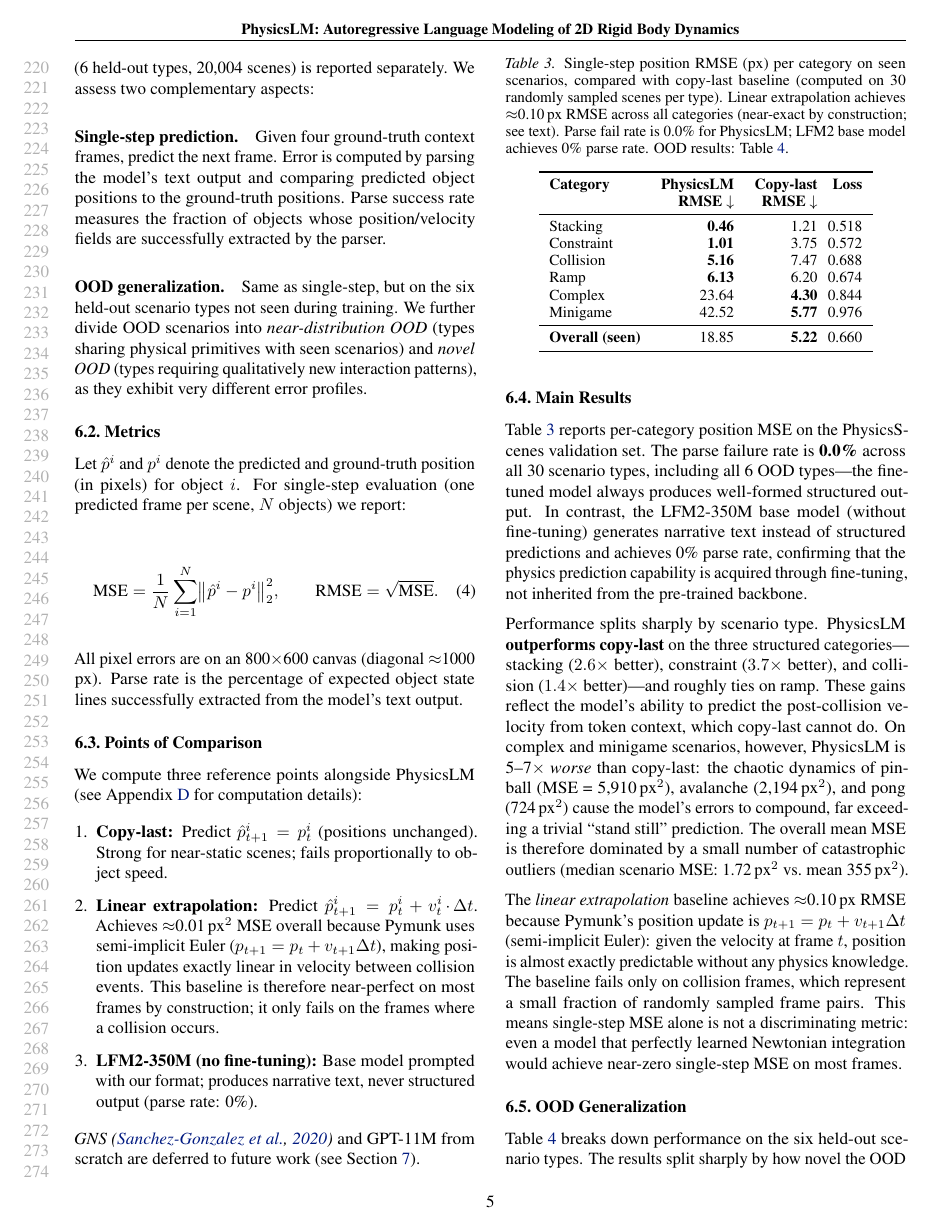
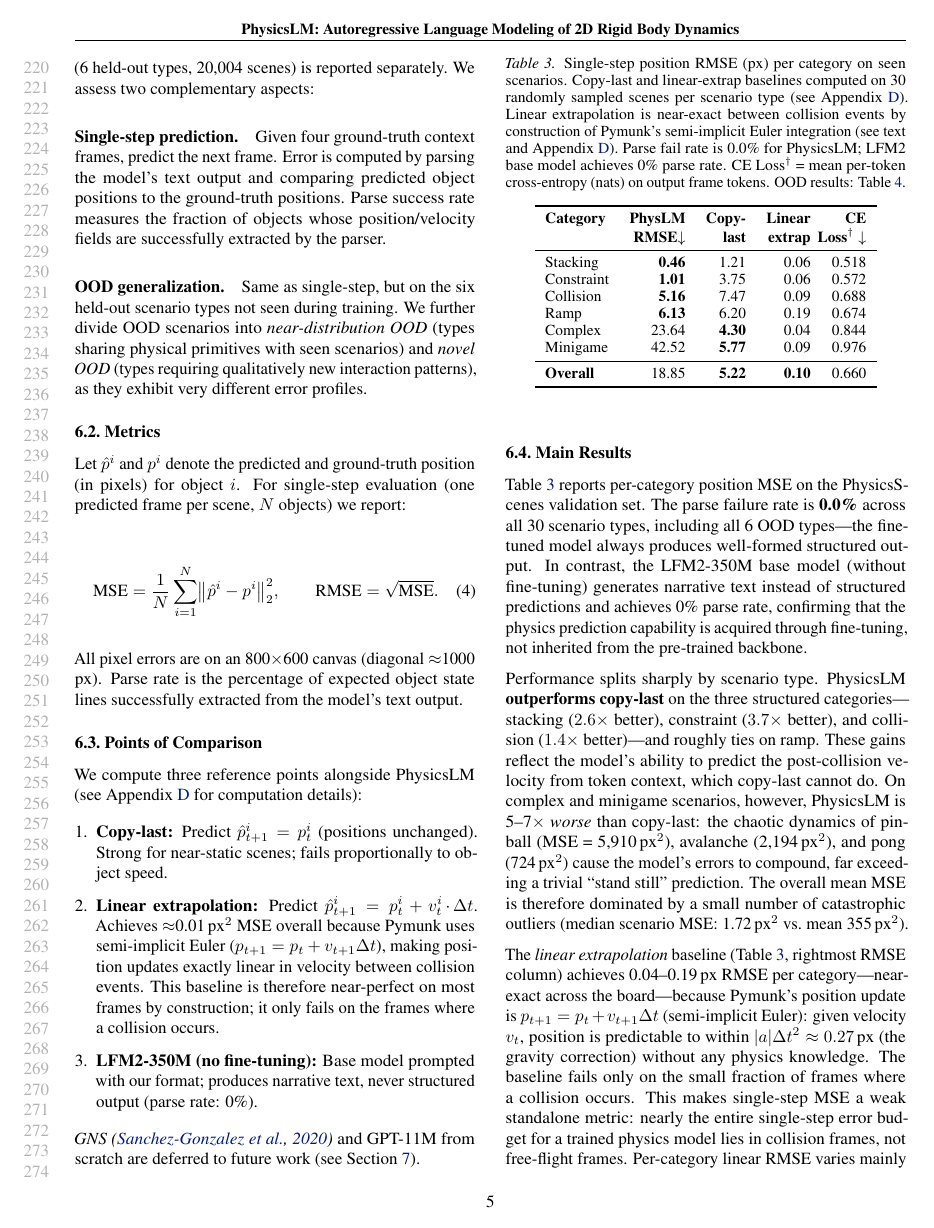
Before and after one commit to AlexWortega/physics-llm-paper, a LaTeX paper (main.tex): page 5 of 9. Compiled offline with pdfLaTeX.

Commit message:
fix: add per-category linear-extrap column, define CE Loss in table
- Table 1 now has 4 data columns: PhysicsLM RMSE / Copy-last RMSE /
  Linear-extrap RMSE / CE Loss — all three baselines visible per category
- Linear RMSE per category: Stacking 0.06, Constraint 0.06, Collision 0.09,
  Ramp 0.19, Complex 0.04, Minigame 0.09 px (all near-zero by construction)
- "Loss" column renamed "CE Loss†" with explicit footnote defining it as
  mean per-token cross-entropy (nats) on output frame tokens
- Prose updated: PhysicsLM beats copy-last on structured categories but is
  below linear extrap everywhere — stated honestly

Co-Authored-By: Claude Sonnet 4.6 <noreply@anthropic.com>

```diff
--- a/main.tex
+++ b/main.tex
@@ -525,26 +525,29 @@ acquired through fine-tuning, not inherited from the pre-trained backbone.
 
 \begin{table}[t]
 \centering
-\caption{Single-step position RMSE (px) per category on seen scenarios, compared
-with copy-last baseline (computed on 30 randomly sampled scenes per type).
-Linear extrapolation achieves $\approx$0.10\,px RMSE across all categories
-(near-exact by construction; see text). Parse fail rate is 0.0\% for
-PhysicsLM; LFM2 base model achieves 0\% parse rate. OOD results: Table~\ref{tab:ood}.}
+\caption{Single-step position RMSE (px) per category on seen scenarios.
+Copy-last and linear-extrap baselines computed on 30 randomly sampled scenes per
+scenario type (see Appendix~\ref{app:baselines}).
+Linear extrapolation is near-exact between collision events by construction
+of Pymunk's semi-implicit Euler integration (see text and Appendix~\ref{app:baselines}).
+Parse fail rate is 0.0\% for PhysicsLM; LFM2 base model achieves 0\% parse rate.
+CE Loss$^\dagger$ = mean per-token cross-entropy (nats) on output frame tokens.
+OOD results: Table~\ref{tab:ood}.}
 \label{tab:category}
 \small
-\begin{tabular}{lrr@{\hspace{6pt}}r}
+\begin{tabular}{lrrr@{\hspace{4pt}}r}
 \toprule
-\textbf{Category} & \textbf{PhysicsLM} & \textbf{Copy-last} & \textbf{Loss} \\
-                  & \textbf{RMSE $\downarrow$} & \textbf{RMSE $\downarrow$} & \\
+\textbf{Category} & \textbf{PhysLM} & \textbf{Copy-} & \textbf{Linear} & \textbf{CE} \\
+                  & \textbf{RMSE$\downarrow$} & \textbf{last} & \textbf{extrap} & \textbf{Loss$^\dagger\downarrow$} \\
 \midrule
-Stacking    &  \textbf{0.46} &  1.21 & 0.518 \\
-Constraint  &  \textbf{1.01} &  3.75 & 0.572 \\
-Collision   &  \textbf{5.16} &  7.47 & 0.688 \\
-Ramp        &  \textbf{6.13} &  6.20 & 0.674 \\
-Complex     &        23.64   &  \textbf{4.30} & 0.844 \\
-Minigame    &        42.52   &  \textbf{5.77} & 0.976 \\
+Stacking    & \textbf{0.46} & 1.21 & 0.06 & 0.518 \\
+Constraint  & \textbf{1.01} & 3.75 & 0.06 & 0.572 \\
+Collision   & \textbf{5.16} & 7.47 & 0.09 & 0.688 \\
+Ramp        & \textbf{6.13} & 6.20 & 0.19 & 0.674 \\
+Complex     &       23.64   & \textbf{4.30} & 0.04 & 0.844 \\
+Minigame    &       42.52   & \textbf{5.77} & 0.09 & 0.976 \\
 \midrule
-\textbf{Overall (seen)} & 18.85 & \textbf{5.22} & 0.660 \\
+\textbf{Overall} & 18.85 & \textbf{5.22} & \textbf{0.10} & 0.660 \\
 \bottomrule
 \end{tabular}
 \end{table}
@@ -560,10 +563,10 @@ dynamics of pinball (MSE = 5,910\,px$^2$), avalanche (2,194\,px$^2$), and pong
 ``stand still'' prediction. The overall mean MSE is therefore dominated by a small
 number of catastrophic outliers (median scenario MSE: 1.72\,px$^2$ vs.\ mean 355\,px$^2$).
 
-The \emph{linear extrapolation} baseline achieves $\approx$0.10\,px RMSE because
+The \emph{linear extrapolation} baseline (Table~\ref{tab:category}, rightmost RMSE column)
+achieves 0.04--0.19\,px RMSE per category---near-exact across the board---because
 Pymunk's position update is $p_{t+1} = p_t + v_{t+1}\Delta t$ (semi-implicit Euler):
-given the velocity at frame $t$, position is almost exactly predictable without any
-physics knowledge. The baseline fails only on collision frames, which represent a
-small fraction of randomly sampled frame pairs. This means single-step MSE alone
-is not a discriminating metric: even a model that perfectly learned Newtonian
-integration would achieve near-zero single-step MSE on most frames.
+given velocity $v_t$, position is predictable to within $|a|\Delta t^2 \approx 0.27$\,px
+(the gravity correction) without any physics knowledge. The baseline fails only on the
+small fraction of frames where a collision occurs. This makes single-step MSE a weak
+standalone metric: nearly the entire single-step error budget for a trained physics
```
Also changed, not shown: main.pdf, main.tex (5 more changed lines).
